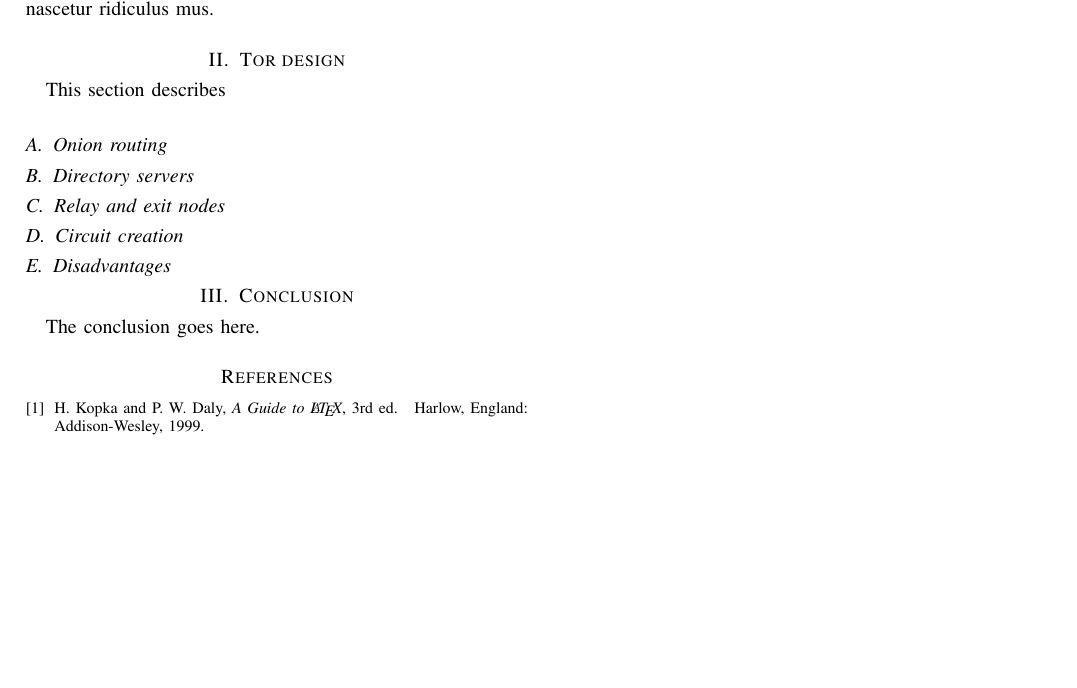
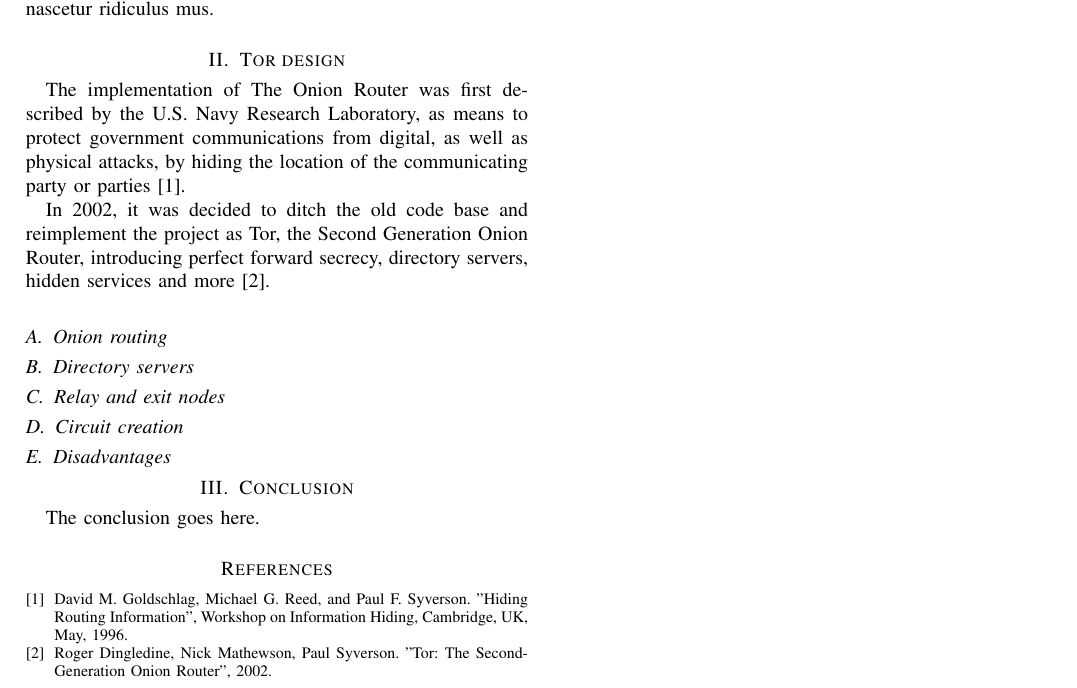
Before and after one commit to rjagerman/ANON, a LaTeX paper (paper.tex): part of the page, cut so that both start at the same text, the shorter picture padded with empty space. Compiled offline with pdfLaTeX.

Commit message:
Tor design introduction

```diff
--- a/paper.tex
+++ b/paper.tex
@@ -70,8 +70,10 @@
 
 
 	\section{Tor design}
+		\label{sec:tor}
+		The implementation of The Onion Router was first described by the U.S. Navy Research Laboratory, as means to protect government communications from digital, as well as physical attacks, by hiding the location of the communicating party or parties \cite{bib:goldschlag}.
 
-		This section describes
+		In 2002, it was decided to ditch the old code base and reimplement the project as Tor, the Second Generation Onion Router, introducing perfect forward secrecy, directory servers, hidden services and more \cite{bib:dingledine}.
 
 		\subsection{Onion routing}
 
@@ -133,8 +135,11 @@
 		% (used to reserve space for the reference number labels box)
 	\begin{thebibliography}{1}
 
-		\bibitem{IEEEhowto:kopka}
-			H.~Kopka and P.~W. Daly, \emph{A Guide to \LaTeX}, 3rd~ed.\hskip 1em plus 0.5em minus 0.4em\relax Harlow, England: Addison-Wesley, 1999.
+		\bibitem{bib:goldschlag}
+			David M. Goldschlag, Michael G. Reed, and Paul F. Syverson. "Hiding Routing Information", Workshop on Information Hiding, Cambridge, UK, May, 1996.
+
+		\bibitem{bib:dingledine}
+			Roger Dingledine, Nick Mathewson, Paul Syverson. "Tor: The Second-Generation Onion Router", 2002.
 
 	\end{thebibliography}
 
```
